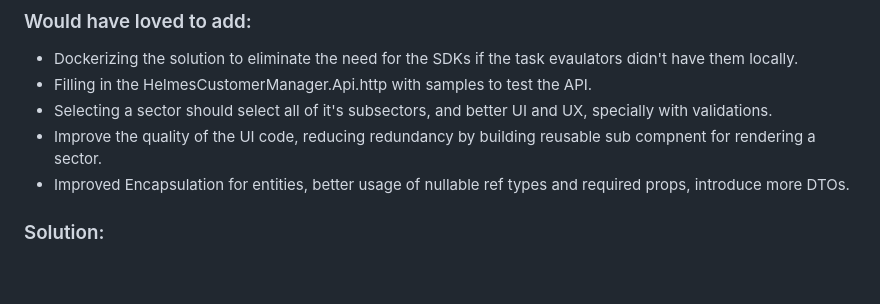
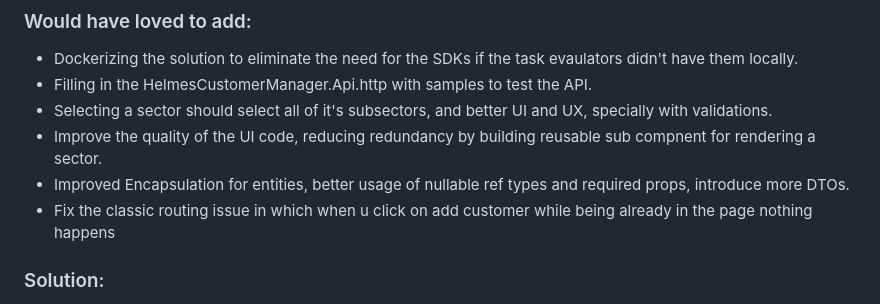
Before and after one commit to MostafaELite/HelmesCustomerManager, a Markdown page: README.md, the part around the change. Drawn GitHub-style; blank space fills up the shorter version.

```diff
--- a/README.md
+++ b/README.md
@@ -22,6 +22,7 @@ Needless to say, this is not how I would make a decision in a real life scenario
 - Selecting a sector should select all of it's subsectors, and better UI and UX, specially with validations.
 - Improve the quality of the UI code, reducing redundancy by building reusable sub compnent for rendering a sector.
 - Improved Encapsulation for entities, better usage of nullable ref types and required props, introduce more DTOs.
+- Fix the classic routing issue in which when u click on add customer while being already in the page nothing happens
 
 ### Solution:
 - Running the solution:
```
